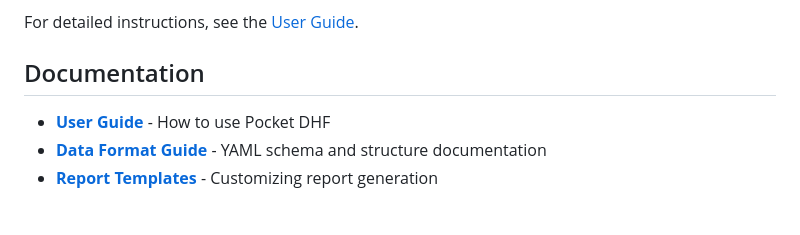
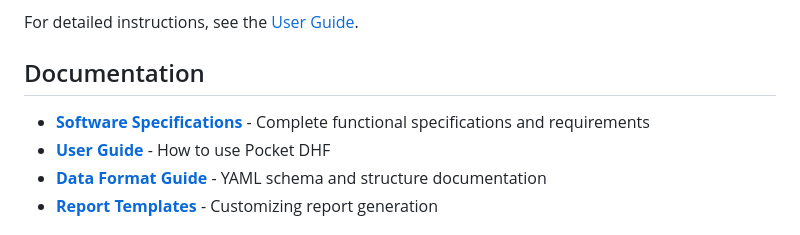
Before and after one commit to stratoware/pocket-dhf, a Markdown page: README.md, the part around the change. Rendered like a GitHub page.

Commit message:
Add Software Specifications to README documentation section

```diff
--- a/README.md
+++ b/README.md
@@ -168,6 +168,7 @@ For detailed instructions, see the [User Guide](docs/user-guide.md).
 
 ## Documentation
 
+- **[Software Specifications](docs/specifications.md)** - Complete functional specifications and requirements
 - **[User Guide](docs/user-guide.md)** - How to use Pocket DHF
 - **[Data Format Guide](docs/data-format.md)** - YAML schema and structure documentation
 - **[Report Templates](sample-data/report-templates/)** - Customizing report generation
```
